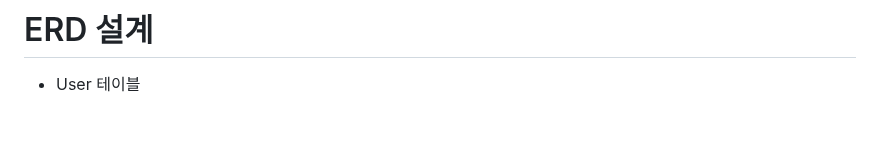
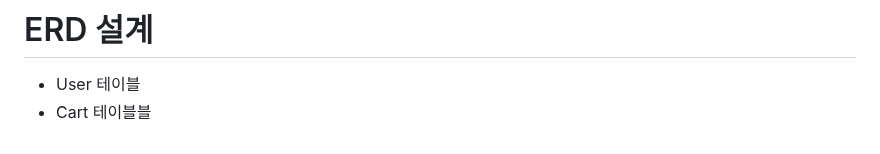
Before and after one commit to gobuig00/HanCook, a Markdown page: docs/README.md, the part around the change. Rendered like a GitHub page.

Commit message:
extra: db erd 설계 (#17)

```diff
--- a/docs/README.md
+++ b/docs/README.md
@@ -119,3 +119,4 @@
 
 # ERD 설계
 - User 테이블
+- Cart 테이블블
```
